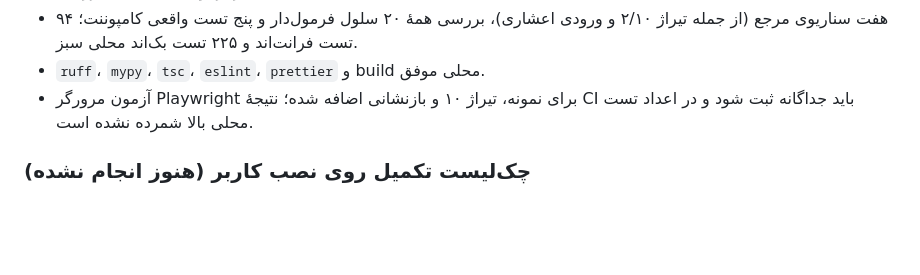
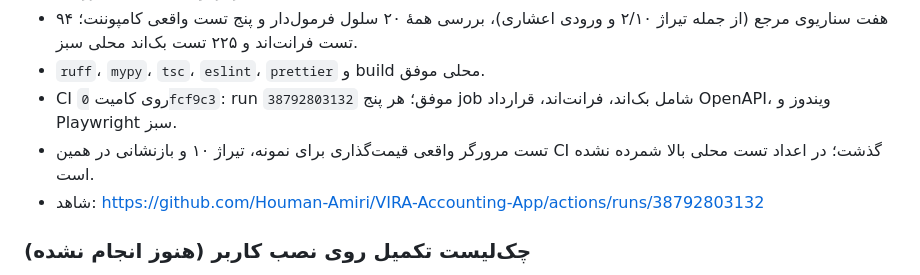
Before and after one commit to Houman-Amiri/VIRA-Accounting-App, a Markdown page: docs/plans/v1.0.6-phase-plan-fa.md, the part around the change. Rendered like a GitHub page; blank space fills up the shorter version.

Commit message:
docs(pricing): record green CI evidence and pending installed-client verification
Co-authored-by: arena-agent <297053741+arena-agent@users.noreply.github.com>

```diff
--- a/docs/plans/v1.0.6-phase-plan-fa.md
+++ b/docs/plans/v1.0.6-phase-plan-fa.md
@@ -184,8 +184,11 @@
 - هفت سناریوی مرجع (از جمله تیراژ ۲/۱۰ و ورودی اعشاری)، بررسی همهٔ ۲۰ سلول
   فرمول‌دار و پنج تست واقعی کامپوننت؛ ۹۴ تست فرانت‌اند و ۲۲۵ تست بک‌اند محلی سبز.
 - `ruff`، `mypy`، `tsc`، `eslint`، `prettier` و build محلی موفق.
-- آزمون مرورگر Playwright برای نمونه، تیراژ ۱۰ و بازنشانی اضافه شده؛ نتیجهٔ CI
-  باید جداگانه ثبت شود و در اعداد تست محلی بالا شمرده نشده است.
+- CI روی کامیت `0fcf9c3`: run `38792803132` موفق؛ هر پنج job شامل بک‌اند،
+  فرانت‌اند، قرارداد OpenAPI، ویندوز و Playwright سبز.
+- تست مرورگر واقعی قیمت‌گذاری برای نمونه، تیراژ ۱۰ و بازنشانی در همین CI گذشت؛
+  در اعداد تست محلی بالا شمرده نشده است.
+- شاهد: https://github.com/Houman-Amiri/VIRA-Accounting-App/actions/runs/38792803132
 
 ### چک‌لیست تکمیل روی نصب کاربر (هنوز انجام نشده)
 
```
Also changed, not shown: docs/releases/v1.0.7-fa.md (+2 -0 lines).
